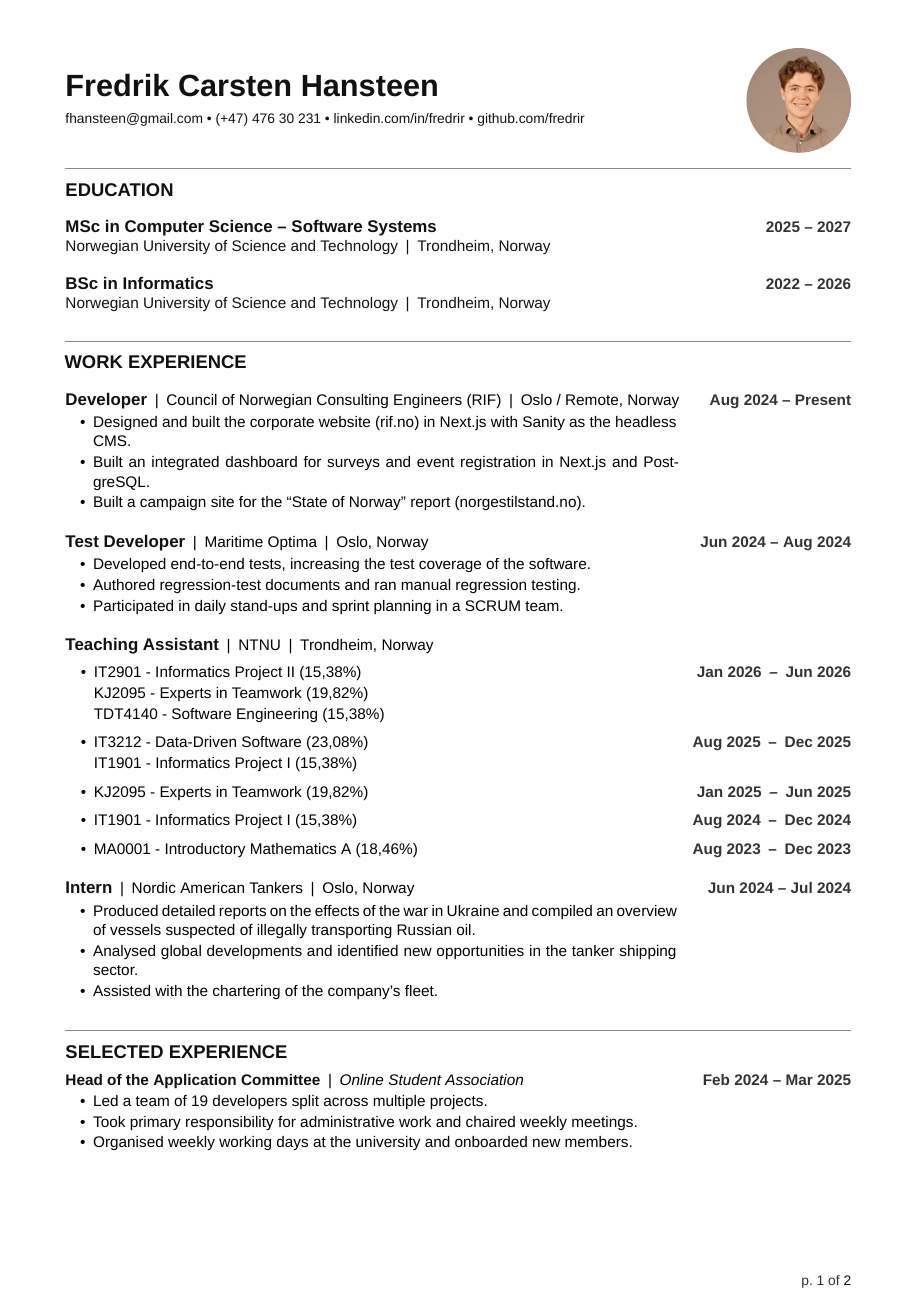
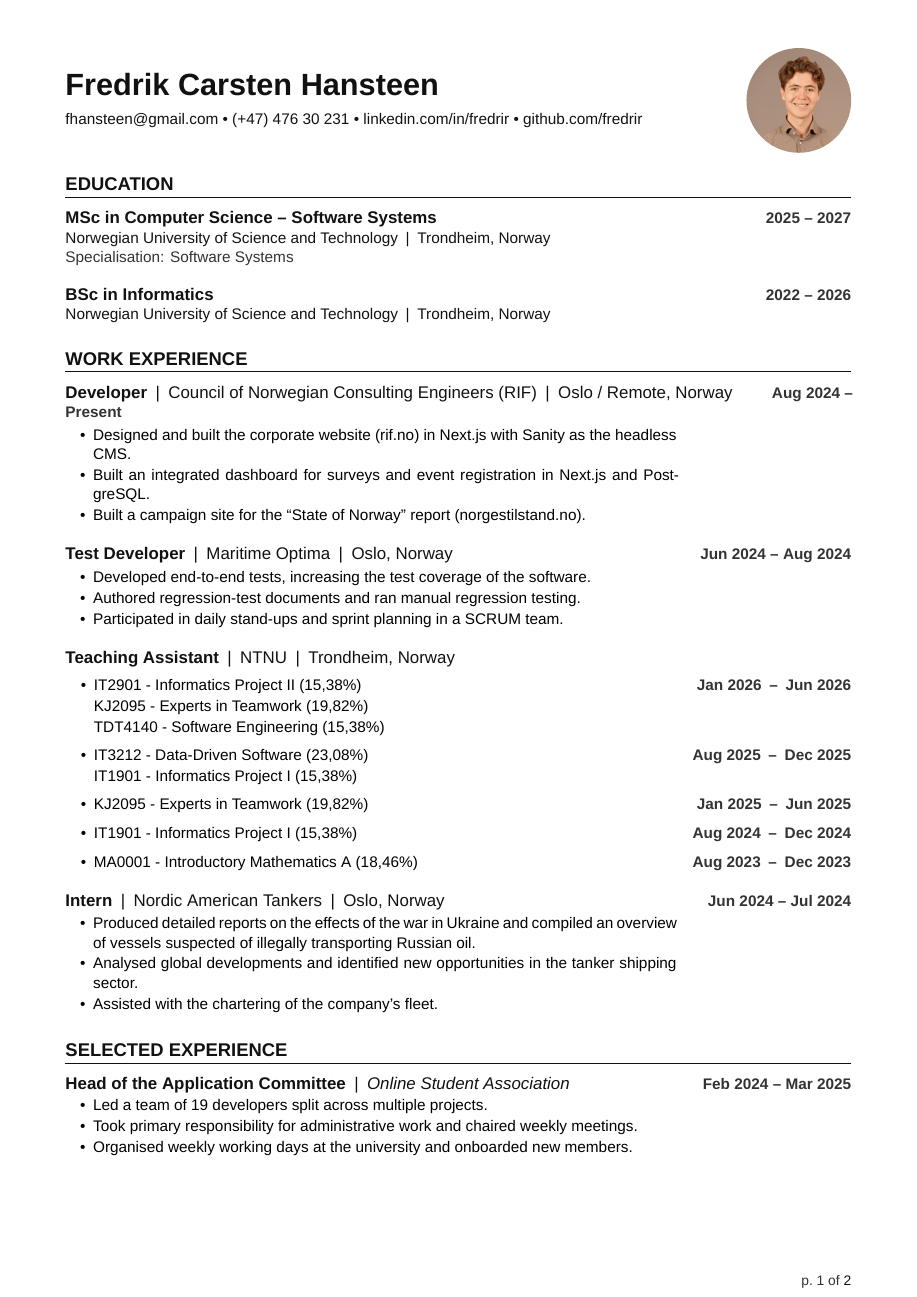
Before and after one commit to fredrir/CV, a LaTeX document (main.tex, which reads content/education/master.tex, style/components/education.sty, style/components/entry.sty): page 1 of 2. Compiled offline with XeLaTeX; a missing font is replaced by an installed copy or a similar font.

Commit message:
tweak layout

```diff
--- a/content/education/master.tex
+++ b/content/education/master.tex
@@ -1,7 +1,8 @@
 \cveduentry
-{\enor{MSc in Computer Science -- Software Systems}%
-      {Master (sivilingeniør) i Datateknologi -- Programvaresystemer}}
-{\enor{Norwegian University of Science and Technology}%
-      {Norges teknisk-naturvitenskapelige universitet}}
-{\enor{Trondheim, Norway}{Trondheim, Norge}}
-{2025 -- 2027}
+  [{\enor{Specialisation: Software Systems}{Spesialisering: Programvaresystemer}}]
+  {\enor{MSc in Computer Science -- Software Systems}%
+        {Master i Datateknologi (sivilingeniør, 5-årig)}}
+  {\enor{Norwegian University of Science and Technology}%
+        {Norges teknisk-naturvitenskapelige universitet}}
+  {\enor{Trondheim, Norway}{Trondheim, Norge}}
+  {2025 -- 2027}
--- a/style/components/education.sty
+++ b/style/components/education.sty
@@ -1,12 +1,17 @@
 \NeedsTeXFormat{LaTeX2e}
-\ProvidesPackage{style/components/education}[2026/05/12 v1.1 CV education entry]
+\ProvidesPackage{style/components/education}[2026/05/12 v1.2 CV education entry]
 
-% #1 = degree title, #2 = institution, #3 = location, #4 = date range
-\newcommand{\cveduentry}[4]{%
+% [#1] = specialisation label (optional)
+%  #2  = degree title, #3 = institution, #4 = location, #5 = date range
+\newcommand{\cveduentry}[5][]{%
+  \needspace{8\baselineskip}%
   \vspace{\cvspaceentry}%
   \par\noindent
-  {\cvfontentry\bfseries\color{cvink}#1}\hfill\cvdate{#4}\par
-  {\color{cvink}#2\cv@bar #3}\par
+  {\cvfontentry\bfseries\color{cvink}#2}\hfill\cvdate{#5}\par
+  {\color{cvink}#3\cv@bar #4}\par
+  \ifblank{#1}{}{%
+    {\cvfontbody\color{cvmuted}#1}\par
+  }%
   \vspace{\cvspaceentry}%
 }
 
--- a/style/components/entry.sty
+++ b/style/components/entry.sty
@@ -1,20 +1,21 @@
 \NeedsTeXFormat{LaTeX2e}
 \ProvidesPackage{style/components/entry}[2026/05/12 v1.1 CV experience entry]
 
+
 % #1 = role/title, #2 = organisation, #3 = location, #4 = date range (empty when followed by \cvsubentryblock)
 \newcommand{\cventry}[4]{%
-  \needspace{4\baselineskip}%
+  \needspace{8\baselineskip}%
   \vspace{\cvspaceentry}%
   \par\noindent
-  {\cvfontentry\bfseries\color{cvink}#1}\cv@bar #2\cv@bar #3%
-  \hfill\cvdate{#4}\par
+  {\cvfontentry\color{cvink}{\bfseries #1}\cv@bar #2\cv@bar #3\hfill}%
+  \cvdate{#4}\par
   \ifblank{#4}{\vspace{\cvspaceheader}}{\vspace{\cvspacebullet}}%
 }
 
 \newenvironment{cvbullets}{%
   \nopagebreak
   \begin{itemize}%
-}{%
+    }{%
   \end{itemize}\vspace{\cvspaceentry}%
 }
 
--- a/style/components/header.sty
+++ b/style/components/header.sty
@@ -6,8 +6,8 @@
   \noindent
   \begin{minipage}[c]{\dimexpr\linewidth-3.0cm\relax}
     {\cvfontname\bfseries\color{cvink}#1\par}
-    \vspace{6pt}
-    {\small\color{cvink}#2\par}
+    \vspace{\cvspaceheaderinner}
+    {\cvfontbody\color{cvink}#2\par}
   \end{minipage}%
   \hfill
   \begin{minipage}[c]{2.6cm}
@@ -20,7 +20,7 @@
       \end{scope}
     \end{tikzpicture}%
   \end{minipage}\par
-  \vspace{6pt}%
+  \vspace{\cvspaceheaderinner}%
 }
 
 \endinput
--- a/style/components/other.sty
+++ b/style/components/other.sty
@@ -3,8 +3,10 @@
 
 % #1 = role title, #2 = organisation, #3 = date range, #4 = description
 \newcommand{\cvother}[4]{%
+  \needspace{8\baselineskip}%
+  \vspace{\cvspaceentry}%
   \par\noindent
-  {\bfseries\color{cvink}#1}\cv@bar #2%
+  {\cvfontentry\color{cvink}{\bfseries #1}\cv@bar{\itshape #2}\hfill}%
   \hfill\cvdate{#3}\par
   \vspace{\cvspacebullet}%
   \begin{cvbullets}
--- a/style/components/section.sty
+++ b/style/components/section.sty
@@ -1,13 +1,13 @@
 \NeedsTeXFormat{LaTeX2e}
-\ProvidesPackage{style/components/section}[2026/05/12 v1.1 CV section heading]
+\ProvidesPackage{style/components/section}[2026/05/12 v1.3 CV section heading]
 
 % #1 = section title (uppercased automatically)
 \newcommand{\cvsection}[1]{%
-  \vspace{\cvspacesection}\par
-  {\color{cvsoft}\rule{\linewidth}{0.5pt}}\par
-  \vspace{3pt}
+  \vspace{\cvspacesectiontop}\par\noindent
   {\cvfontsection\bfseries\color{cvink}\MakeUppercase{#1}\par}%
-  \vspace{\cvspaceheader}%
+  \vspace{\cvspacesectionrule}%
+  {\color{cvink}\hrule height 0.75pt}%
+  \vspace{\cvspacesectionbottom}%
 }
 
 \endinput
--- a/style/components/selected.sty
+++ b/style/components/selected.sty
@@ -1,19 +1,20 @@
 \NeedsTeXFormat{LaTeX2e}
-\ProvidesPackage{style/components/selected}[2026/05/12 v1.1 CV selected experience]
+\ProvidesPackage{style/components/selected}[2026/05/12 v1.2 CV selected experience]
 
 % #1 = project/role title, #2 = subtitle or organisation, #3 = date range
 \newcommand{\cvselected}[3]{%
   \needspace{8\baselineskip}%
+  \vspace{\cvspaceentry}%
   \par\noindent
-  {\bfseries\color{cvink}#1}\cv@bar{\itshape #2}%
-  \hfill\cvdate{#3}\par
+  {\cvfontentry\color{cvink}{\bfseries #1}\cv@bar{\itshape #2}\hfill}%
+  \cvdate{#3}\par
   \nopagebreak%
 }
 
 % #1 = comma-separated technology stack
 \newcommand{\cvtech}[1]{%
   \nopagebreak
-  \par\noindent\hspace*{1.8em}{\itshape\small\color{cvmuted}#1}\par
+  \par\noindent\hspace*{1.8em}{\cvfontbody\itshape\color{cvmuted}#1}\par
   \nopagebreak
   \vspace{\cvspacebullet}%
 }
--- a/style/constants.sty
+++ b/style/constants.sty
@@ -1,15 +1,23 @@
 \NeedsTeXFormat{LaTeX2e}
 \ProvidesPackage{style/constants}[2026/05/12 v2.0 CV constants]
 
-\newcommand{\cvfontname}{\fontsize{20}{24}\selectfont}
-\newcommand{\cvfontsection}{\fontsize{12}{14}\selectfont}
-\newcommand{\cvfontentry}{\fontsize{11}{13}\selectfont}
+%   <baselineskip> — distance in pt from one text baseline to the next;
+%                    controls line spacing for multi-line text at this size.
+%                    ~1.2× size (so 20pt → 24pt, 12pt → 14pt)
+
+\newcommand{\cvfontname}   {\fontsize{20}{24}\selectfont} % 1. name in header
+\newcommand{\cvfontsection}{\fontsize{12}{14}\selectfont} % 2. section headings (UTDANNING, ARBEIDSERFARING …)
+\newcommand{\cvfontentry}  {\fontsize{11}{13}\selectfont} % 3. entry titles (role | org | location, degree title)
+\newcommand{\cvfontbody}   {\normalsize}                  % 4. body text (bullets, dates, contact, specialisation)
 
 % Vertical spacing scale
-\newlength{\cvspaceheader}   \setlength{\cvspaceheader}{5pt} % after section title (UTDANNING, ARBEIDSERFARING …)
-\newlength{\cvspacesection}  \setlength{\cvspacesection}{3pt} % between sections, before the rule line
-\newlength{\cvspaceentry}    \setlength{\cvspaceentry}{6pt} % between entries (jobs, education items, selected projects)
-\newlength{\cvspacebullet}   \setlength{\cvspacebullet}{1pt} % between bullet points, skill lines, sub-entry items
-\newlength{\cvspacesubgroup} \setlength{\cvspacesubgroup}{3pt} % between sub-entry date groups (kept equal to cvspacebullet)
+\newlength{\cvspaceheader}        \setlength{\cvspaceheader}{5pt}       % after entry title before sub-entries
+\newlength{\cvspacesectiontop}    \setlength{\cvspacesectiontop}{9pt}   % above section block, before rule
+\newlength{\cvspacesectionrule}   \setlength{\cvspacesectionrule}{4pt}  % between section title text and rule
+\newlength{\cvspacesectionbottom} \setlength{\cvspacesectionbottom}{3pt}% after rule, before first entry
+\newlength{\cvspaceentry}         \setlength{\cvspaceentry}{6pt}        % between entries
+\newlength{\cvspacebullet}        \setlength{\cvspacebullet}{1pt}       % between bullet points / skill lines
+\newlength{\cvspacesubgroup}      \setlength{\cvspacesubgroup}{3pt}     % between sub-entry date groups
+\newlength{\cvspaceheaderinner}   \setlength{\cvspaceheaderinner}{6pt}  % between name and contact line in header
 
 \endinput
--- a/style/lang.sty
+++ b/style/lang.sty
@@ -24,7 +24,7 @@
   \newcommand{\lblframeworks} {Rammeverk \& Verktøy}%
   \newcommand{\lblothertech}  {Andre}%
 
-  \newcommand{\lblpresent}{i dag}%
+  \newcommand{\lblpresent}{Nå}%
 }{%
   \setdefaultlanguage{english}%
   \setotherlanguage{norwegian}%
```
Also changed, not shown: CV_Fredrik_Carsten_Hansteen_En.pdf, CV_Fredrik_Carsten_Hansteen_Nb.pdf, content/experience/rif.tex (indentation only), content/selected/application-committee.tex (indentation only), images/preview-1.png, images/preview-2.png, 2 other files.
